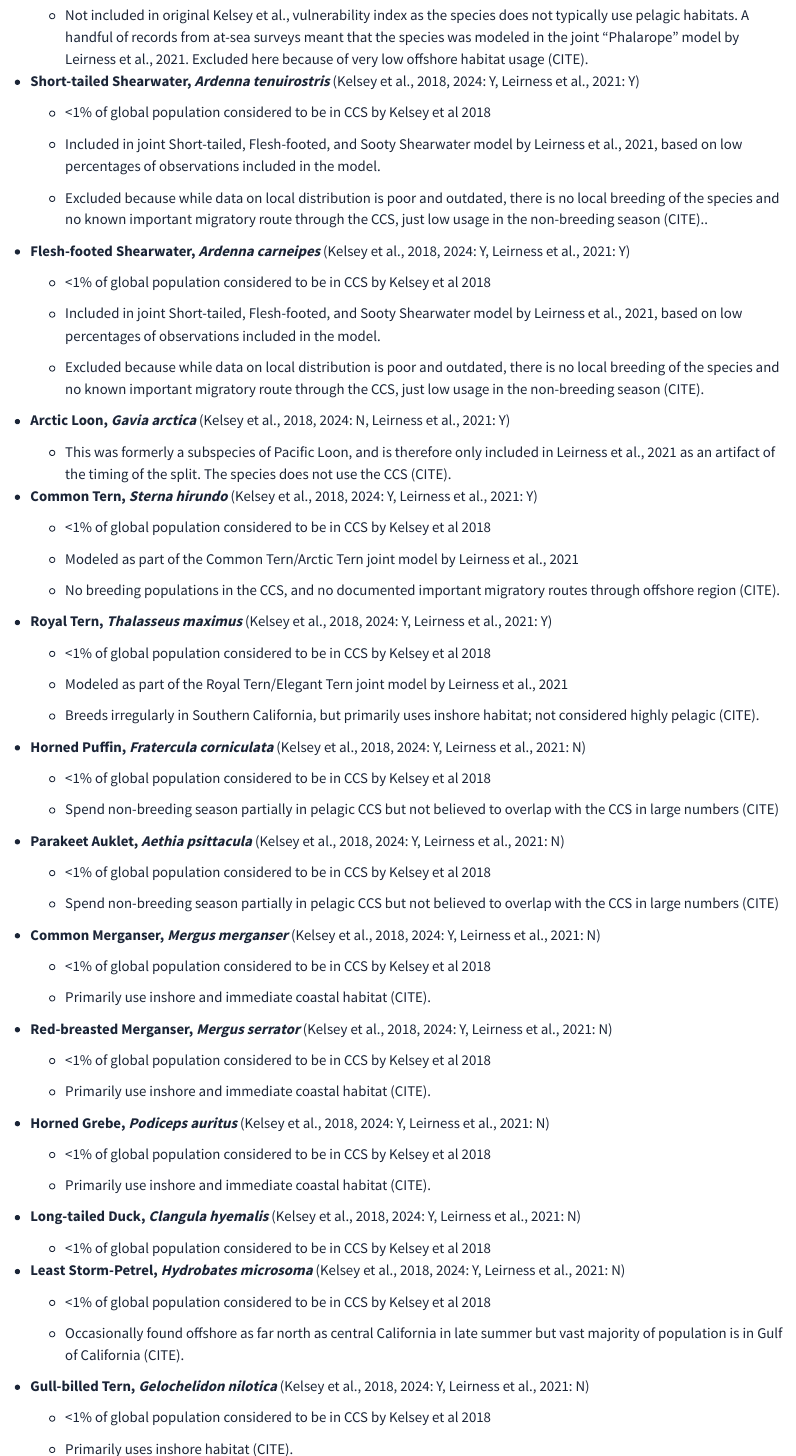
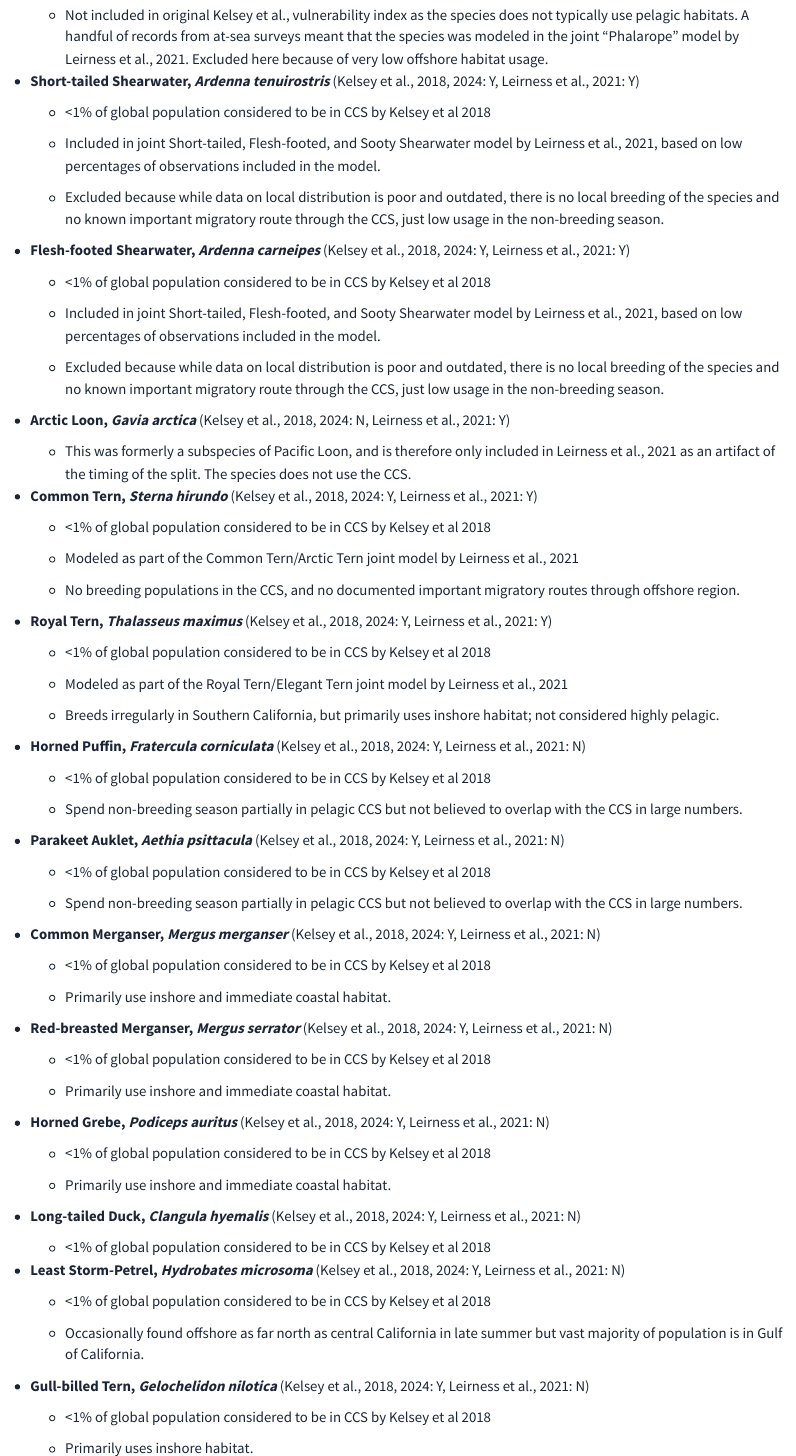
Before and after one commit to boriellis/pacific_OWED_seabird_prioritization, a Quarto document (reports/index.qmd): the page in a window 1100 px wide, from 1170 px down before the commit and from 1840 px down after it, so that both start at the same text, and a second part further down, joined at a grey line. Rendered offline with R 4.5, knitr and Pandoc in place of Quarto, with nearby package versions.

Commit message:
adding clarifications to index

```diff
--- a/reports/index.qmd
+++ b/reports/index.qmd
@@ -45,7 +51,7 @@ Following the above steps, of the species that were considered in Leirness et al
 
 -   **Wilson's Phalarope, *Phalaropus tricolor*** (Kelsey et al., 2018, 2024: N, Leirness et al., 2021: Y)
 
-    -   Not included in original Kelsey et al., vulnerability index as the species does not typically use pelagic habitats. A handful of records from at-sea surveys meant that the species was modeled in the joint "Phalarope" model by Leirness et al., 2021. Excluded here because of very low offshore habitat usage (CITE).
+    -   Not included in original Kelsey et al., vulnerability index as the species does not typically use pelagic habitats. A handful of records from at-sea surveys meant that the species was modeled in the joint "Phalarope" model by Leirness et al., 2021. Excluded here because of very low offshore habitat usage.
 
 -   **Short-tailed Shearwater, *Ardenna tenuirostris*** (Kelsey et al., 2018, 2024: Y, Leirness et al., 2021: Y)
 
@@ -53,7 +59,7 @@ Following the above steps, of the species that were considered in Leirness et al
 
     -   Included in joint Short-tailed, Flesh-footed, and Sooty Shearwater model by Leirness et al., 2021, based on low percentages of observations included in the model.
 
-    -   Excluded because while data on local distribution is poor and outdated, there is no local breeding of the species and no known important migratory route through the CCS, just low usage in the non-breeding season (CITE)..
+    -   Excluded because while data on local distribution is poor and outdated, there is no local breeding of the species and no known important migratory route through the CCS, just low usage in the non-breeding season.
 
 -   **Flesh-footed Shearwater, *Ardenna carneipes*** (Kelsey et al., 2018, 2024: Y, Leirness et al., 2021: Y)
 
@@ -61,11 +67,11 @@ Following the above steps, of the species that were considered in Leirness et al
 
     -   Included in joint Short-tailed, Flesh-footed, and Sooty Shearwater model by Leirness et al., 2021, based on low percentages of observations included in the model.
 
-    -   Excluded because while data on local distribution is poor and outdated, there is no local breeding of the species and no known important migratory route through the CCS, just low usage in the non-breeding season (CITE).
+    -   Excluded because while data on local distribution is poor and outdated, there is no local breeding of the species and no known important migratory route through the CCS, just low usage in the non-breeding season.
 
 -   **Arctic Loon, *Gavia arctica*** (Kelsey et al., 2018, 2024: N, Leirness et al., 2021: Y)
 
-    -   This was formerly a subspecies of Pacific Loon, and is therefore only included in Leirness et al., 2021 as an artifact of the timing of the split. The species does not use the CCS (CITE).
+    -   This was formerly a subspecies of Pacific Loon, and is therefore only included in Leirness et al., 2021 as an artifact of the timing of the split. The species does not use the CCS.
 
 -   **Common Tern, *Sterna hirundo*** (Kelsey et al., 2018, 2024: Y, Leirness et al., 2021: Y)
 
@@ -73,7 +79,7 @@ Following the above steps, of the species that were considered in Leirness et al
 
     -   Modeled as part of the Common Tern/Arctic Tern joint model by Leirness et al., 2021
 
-    -   No breeding populations in the CCS, and no documented important migratory routes through offshore region (CITE).
+    -   No breeding populations in the CCS, and no documented important migratory routes through offshore region.
 
 -   **Royal Tern, *Thalasseus maximus*** (Kelsey et al., 2018, 2024: Y, Leirness et al., 2021: Y)
 
@@ -81,37 +87,37 @@ Following the above steps, of the species that were considered in Leirness et al
 
     -   Modeled as part of the Royal Tern/Elegant Tern joint model by Leirness et al., 2021
 
-    -   Breeds irregularly in Southern California, but primarily uses inshore habitat; not considered highly pelagic (CITE).
+    -   Breeds irregularly in Southern California, but primarily uses inshore habitat; not considered highly pelagic.
 
 -   **Horned Puffin, *Fratercula corniculata*** (Kelsey et al., 2018, 2024: Y, Leirness et al., 2021: N)
 
     -   \<1% of global population considered to be in CCS by Kelsey et al 2018
 
-    -   Spend non-breeding season partially in pelagic CCS but not believed to overlap with the CCS in large numbers (CITE)
+    -   Spend non-breeding season partially in pelagic CCS but not believed to overlap with the CCS in large numbers.
 
 -   **Parakeet Auklet, *Aethia psittacula*** (Kelsey et al., 2018, 2024: Y, Leirness et al., 2021: N)
 
     -   \<1% of global population considered to be in CCS by Kelsey et al 2018
 
-    -   Spend non-breeding season partially in pelagic CCS but not believed to overlap with the CCS in large numbers (CITE)
+    -   Spend non-breeding season partially in pelagic CCS but not believed to overlap with the CCS in large numbers.
 
 -   **Common Merganser, *Mergus merganser*** (Kelsey et al., 2018, 2024: Y, Leirness et al., 2021: N)
 
     -   \<1% of global population considered to be in CCS by Kelsey et al 2018
 
-    -   Primarily use inshore and immediate coastal habitat (CITE).
+    -   Primarily use inshore and immediate coastal habitat.
 
 -   **Red-breasted Merganser, *Mergus serrator*** (Kelsey et al., 2018, 2024: Y, Leirness et al., 2021: N)
 
     -   \<1% of global population considered to be in CCS by Kelsey et al 2018
 
-    -   Primarily use inshore and immediate coastal habitat (CITE).
+    -   Primarily use inshore and immediate coastal habitat.
 
 -   **Horned Grebe, *Podiceps auritus*** (Kelsey et al., 2018, 2024: Y, Leirness et al., 2021: N)
 
     -   \<1% of global population considered to be in CCS by Kelsey et al 2018
 
-    -   Primarily use inshore and immediate coastal habitat (CITE).
+    -   Primarily use inshore and immediate coastal habitat.
 
 -   **Long-tailed Duck, *Clangula hyemalis*** (Kelsey et al., 2018, 2024: Y, Leirness et al., 2021: N)
 
@@ -121,35 +127,35 @@ Following the above steps, of the species that were considered in Leirness et al
 
     -   \<1% of global population considered to be in CCS by Kelsey et al 2018
 
-    -   Occasionally found offshore as far north as central California in late summer but vast majority of population is in Gulf of California (CITE).
+    -   Occasionally found offshore as far north as central California in late summer but vast majority of population is in Gulf of California.
 
 -   **Gull-billed Tern, *Gelochelidon nilotica*** (Kelsey et al., 2018, 2024: Y, Leirness et al., 2021: N)
 
     -   \<1% of global population considered to be in CCS by Kelsey et al 2018
 
-    -   Primarily uses inshore habitat (CITE).
+    -   Primarily uses inshore habitat.
 
 -   **Black Tern, *Chlidonias niger*** (Kelsey et al., 2018, 2024: Y, Leirness et al., 2021: N)
 
     -   \<1% of global population considered to be in CCS by Kelsey et al 2018
 
-    -   Primarily uses inshore habitat, not found offshore in CCS (CITE).
+    -   Primarily uses inshore habitat, not found offshore in CCS.
 
 -   **Wilson's Storm-Petrel, *Oceanites oceanicus*** (Kelsey et al., 2018, 2024: Y, Leirness et al., 2021: N)
 
     -   \<1% of global population considered to be in CCS by Kelsey et al 2018
 
-    -   Uncommonly found in CCS in non-breeding season (CITE).
+    -   Uncommonly found in CCS in non-breeding season.
 
 -   **American White Pelican, *Pelecanus erythrorhynchos*** (Kelsey et al., 2018, 2024: Y, Leirness et al., 2021: N)
 
     -   \<1% of global population considered to be in CCS by Kelsey et al 2018
 
-    -   Not found in offshore habitat (CITE).
+    -   Not found in offshore habitat.
 
 -   **Manx Shearwater, *Puffinus puffinus*** (Kelsey et al., 2018, 2024: Y, Leirness et al., 2021: N)
 
     -   \<1% of global population considered to be in CCS by Kelsey et al 2018
 
-    -   Doesn't breed in region, only rarely found offshore (CITE).
+    -   Doesn't breed in region, only rarely found offshore.
 
```
Also changed, not shown: reports/index.qmd (26 more changed lines), 1 other file.
